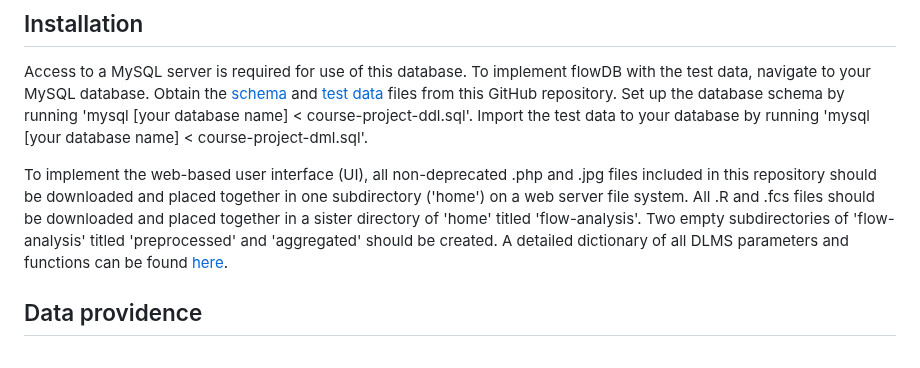
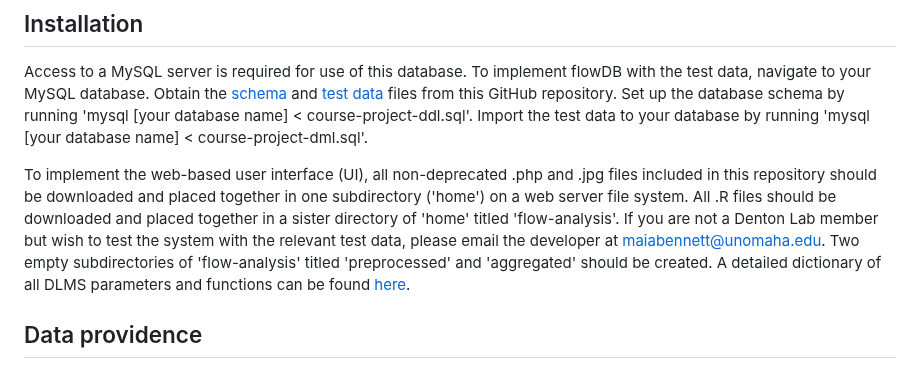
Before and after one commit to maiabennett/DLMS, a Markdown page: README.md, the part around the change. Drawn GitHub-style.

```diff
--- a/README.md
+++ b/README.md
@@ -21,7 +21,7 @@ Relationships:
 ## Installation
 Access to a MySQL server is required for use of this database. To implement flowDB with the test data, navigate to your MySQL database. Obtain the [schema](https://github.com/maiabennett/flowDB/blob/main/course-project-ddl.sql) and [test data](https://github.com/maiabennett/flowDB/blob/main/course-project-dml.sql) files from this GitHub repository. Set up the database schema by running 'mysql [your database name] < course-project-ddl.sql'. Import the test data to your database by running 'mysql [your database name] < course-project-dml.sql'.
 
-To implement the web-based user interface (UI), all non-deprecated .php and .jpg files included in this repository should be downloaded and placed together in one subdirectory ('home') on a web server file system. All .R and .fcs files should be downloaded and placed together in a sister directory of 'home' titled 'flow-analysis'. Two empty subdirectories of 'flow-analysis' titled 'preprocessed' and 'aggregated' should be created. A detailed dictionary of all DLMS parameters and functions can be found [here](https://github.com/maiabennett/DLMS/blob/main/documentation.md).
+To implement the web-based user interface (UI), all non-deprecated .php and .jpg files included in this repository should be downloaded and placed together in one subdirectory ('home') on a web server file system. All .R files should be downloaded and placed together in a sister directory of 'home' titled 'flow-analysis'. If you are not a Denton Lab member but wish to test the system with the relevant test data, please email the developer at maiabennett@unomaha.edu. Two empty subdirectories of 'flow-analysis' titled 'preprocessed' and 'aggregated' should be created. A detailed dictionary of all DLMS parameters and functions can be found [here](https://github.com/maiabennett/DLMS/blob/main/documentation.md).
 
 ## Data providence
 The data used in this implementation of flowDB was generated by, and is the property of, the Denton Immunobiology Lab at the University of Nebraska at Omaha. This includes information represented in the DML documentation and flow cytometry (.fcs) files. As such, implementation of the DML and analysis using these files is generally restricted to the Denton Immunobiology Lab. However, the database schema and related UI functionalities may be implemented using externally generated data, including externally generated flow cytometry files in .fcs file formats and metadata which conforms to the flowDB schema.
```
